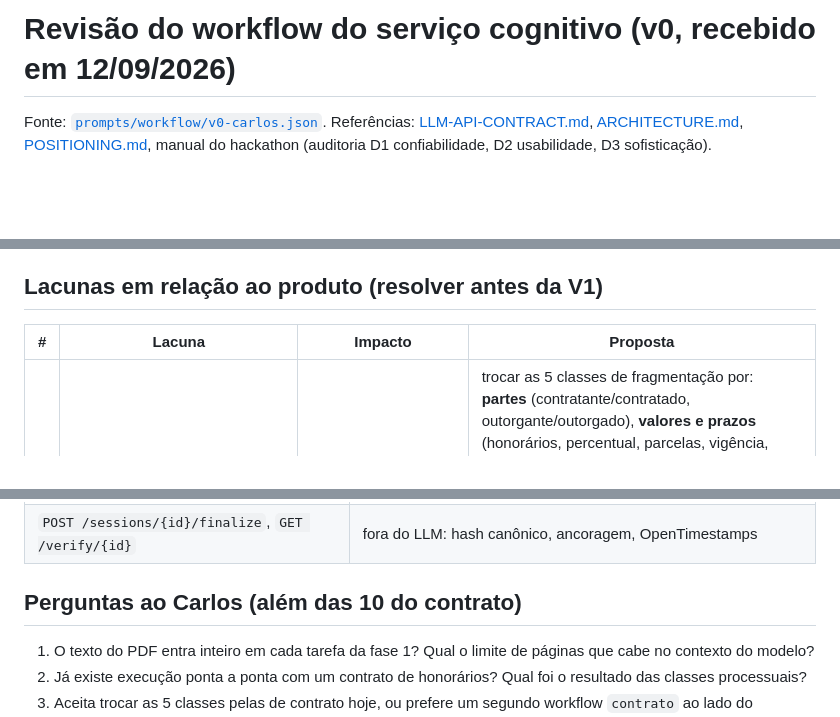
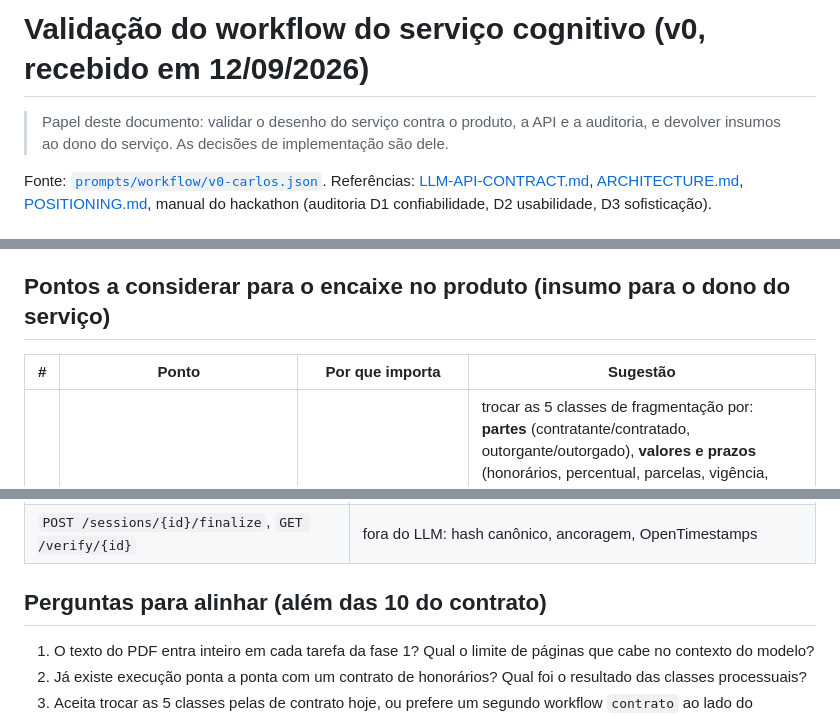
Before and after one commit to deegalabs/leia, a Markdown page: docs/LLM-WORKFLOW-REVIEW.md, 3 parts joined by grey strips. GitHub-like rendering; blank space fills up the shorter version.

Commit message:
docs: frame the workflow review as validation input

```diff
--- a/docs/LLM-WORKFLOW-REVIEW.md
+++ b/docs/LLM-WORKFLOW-REVIEW.md
@@ -1,4 +1,7 @@
-# Revisão do workflow do serviço cognitivo (v0, recebido em 12/09/2026)
+# Validação do workflow do serviço cognitivo (v0, recebido em 12/09/2026)
+
+> Papel deste documento: validar o desenho do serviço contra o produto, a API e a auditoria, e devolver insumos ao dono
+> do serviço. As decisões de implementação são dele.
 
 Fonte: [`prompts/workflow/v0-carlos.json`](../prompts/workflow/v0-carlos.json). Referências: [LLM-API-CONTRACT.md](LLM-API-CONTRACT.md),
 [ARCHITECTURE.md](ARCHITECTURE.md), [POSITIONING.md](POSITIONING.md), manual do hackathon (auditoria D1 confiabilidade, D2 usabilidade, D3 sofisticação).
@@ -20,9 +23,9 @@ Fonte: [`prompts/workflow/v0-carlos.json`](../prompts/workflow/v0-carlos.json).
 - Determinismo (`temperature 0`, `seed`), saída estruturada, tarefas atômicas e paralelas: bom para auditar e para escalar.
 - Linguagem simples com regras concretas (frases ≤ 25 palavras, sem latim, termos explicados entre parênteses).
 
-## Lacunas em relação ao produto (resolver antes da V1)
+## Pontos a considerar para o encaixe no produto (insumo para o dono do serviço)
 
-| # | Lacuna | Impacto | Proposta |
+| # | Ponto | Por que importa | Sugestão |
 |---|---|---|---|
 | 1 | **Domínio: o workflow é para peças processuais** (autor, réu, juiz, pedidos, fundamentos, "decisão recorrida", número do processo). O produto explica **contrato de honorários, procuração e acordo**. | as classes não existem no documento; T10/T11 vão devolver vazio ou inventar | trocar as 5 classes de fragmentação por: **partes** (contratante/contratado, outorgante/outorgado), **valores e prazos** (honorários, percentual, parcelas, vigência, multa), **poderes e obrigações** (o que cada parte pode e deve fazer; poderes especiais do CPC 105), **condições e riscos** (êxito, sucumbência, rescisão, foro, quitação), **referências legais** (se houver). Seções do resumo: quem são as partes · o que você está autorizando ou contratando · quanto e quando você paga · o que acontece se (perder, desistir, atrasar) · como cancelar ou sair. Tabelas A, B e C de `research/legal/06` (na pasta de trabalho) já listam as cláusulas por tipo. |
 | 2 | **12 questões de múltipla escolha** (T14) no lugar de **2 a 3 perguntas abertas** com resposta nas próprias palavras. | múltipla escolha permite chute e vira "prova"; contraria o canvas, o posicionamento e a pesquisa de UX (teach-back); a rubrica 0–3 e a re-explicação não existem | T14 gera perguntas **abertas** com `expected_elements` (nunca exibidos à cidadã), 2 a 3 por documento, sobre as cláusulas de maior consequência; o advogado escolhe. Se quiser manter múltipla escolha, só como autoconferência opcional, nunca como evidência do consentimento. |
@@ -44,7 +47,7 @@ Fonte: [`prompts/workflow/v0-carlos.json`](../prompts/workflow/v0-carlos.json).
 | `POST /sessions/{id}/chat` | **T16 (novo)** |
 | `POST /sessions/{id}/finalize`, `GET /verify/{id}` | fora do LLM: hash canônico, ancoragem, OpenTimestamps |
 
-## Perguntas ao Carlos (além das 10 do contrato)
+## Perguntas para alinhar (além das 10 do contrato)
 1. O texto do PDF entra inteiro em cada tarefa da fase 1? Qual o limite de páginas que cabe no contexto do modelo?
 2. Já existe execução ponta a ponta com um contrato de honorários? Qual foi o resultado das classes processuais?
 3. Aceita trocar as 5 classes pelas de contrato hoje, ou prefere um segundo workflow `contrato` ao lado do `processo`?
```
